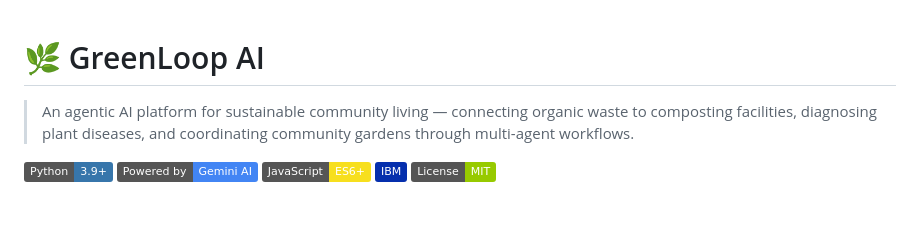
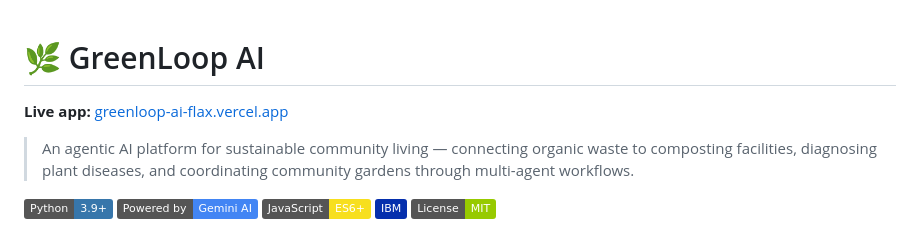
Before and after one commit to SoumyadeepDas001/greenloop-ai, a Markdown page: README.md, the part around the change. Drawn GitHub-style; badges without logos; blank space fills up the shorter version.

Commit message:
Add live app link to README

```diff
--- a/README.md
+++ b/README.md
@@ -1,4 +1,6 @@
 # 🌿 GreenLoop AI
+
+**Live app:** [greenloop-ai-flax.vercel.app](https://greenloop-ai-flax.vercel.app)
 
 > An agentic AI platform for sustainable community living — connecting organic waste to composting facilities, diagnosing plant diseases, and coordinating community gardens through multi-agent workflows.
 
```
